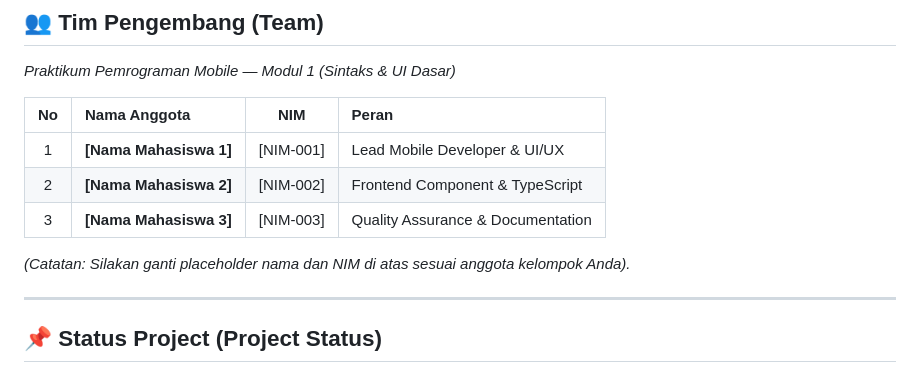
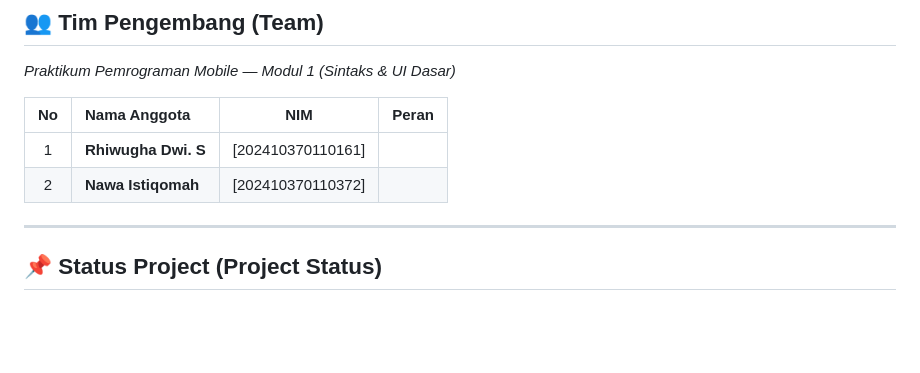
Before and after one commit to Nawaisti/WashUp, a Markdown page: README.md, the part around the change. GitHub-like rendering; blank space fills up the shorter version.

Commit message:
Replace placeholder names and NIM with actual members
Updated team member details in the README.

```diff
--- a/README.md
+++ b/README.md
@@ -252,11 +252,8 @@ export interface ProfileMenuItemType {
 
 | No | Nama Anggota | NIM | Peran |
 | :---: | :--- | :---: | :--- |
-| 1 | **[Nama Mahasiswa 1]** | [NIM-001] | Lead Mobile Developer & UI/UX |
-| 2 | **[Nama Mahasiswa 2]** | [NIM-002] | Frontend Component & TypeScript |
-| 3 | **[Nama Mahasiswa 3]** | [NIM-003] | Quality Assurance & Documentation |
-
-*(Catatan: Silakan ganti placeholder nama dan NIM di atas sesuai anggota kelompok Anda).*
+| 1 | **Rhiwugha Dwi. S** | [202410370110161] |
+| 2 | **Nawa Istiqomah** | [202410370110372] |
 
 ---
 
```
